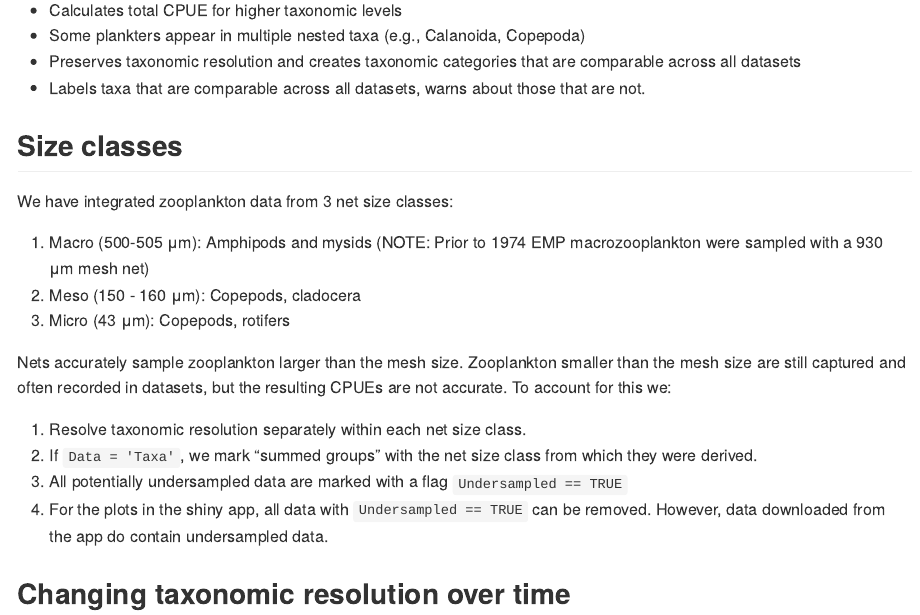
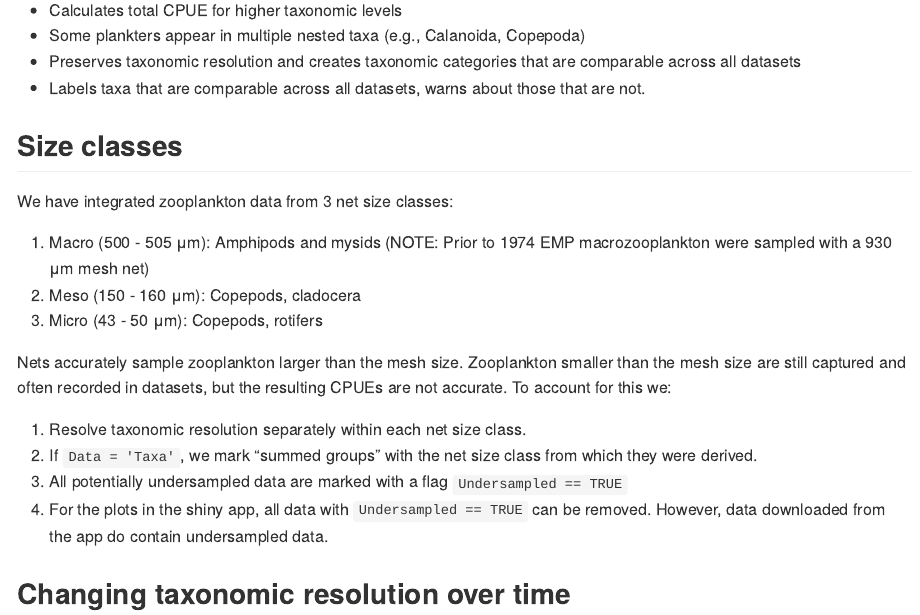
Before and after one commit to InteragencyEcologicalProgram/zooper, an R Markdown document (README.Rmd): the page in a window 1100 px wide, from 1110 px down. The pictures show the output file README.md that the author committed with the source, drawn offline in the style of GitHub; long lines of code are wrapped; badge pictures from the web are left out.

Commit message:
Updated documentation

```diff
--- a/README.Rmd
+++ b/README.Rmd
@@ -64,9 +64,9 @@ The biggest problem with integrating zooplankton datasets is variability in taxo
 
 We have integrated zooplankton data from 3 net size classes:
 
-1. Macro (500-505 &mu;m): Amphipods and mysids (NOTE: Prior to 1974 EMP macrozooplankton were sampled with a 930 &mu;m mesh net)
+1. Macro (500 - 505 &mu;m): Amphipods and mysids (NOTE: Prior to 1974 EMP macrozooplankton were sampled with a 930 &mu;m mesh net)
 2. Meso (150 - 160 &mu;m): Copepods, cladocera
-3. Micro (43 &mu;m): Copepods, rotifers
+3. Micro (43 - 50 &mu;m): Copepods, rotifers
 
 Nets accurately sample zooplankton larger than the mesh size. Zooplankton smaller than the mesh size are still captured and often recorded in datasets, but the resulting CPUEs are not accurate. To account for this we:
 
```
Also changed, not shown: NEWS.md (+1 -0 lines), R/data.R (+5 -5 lines), README.md, 3 other files.
